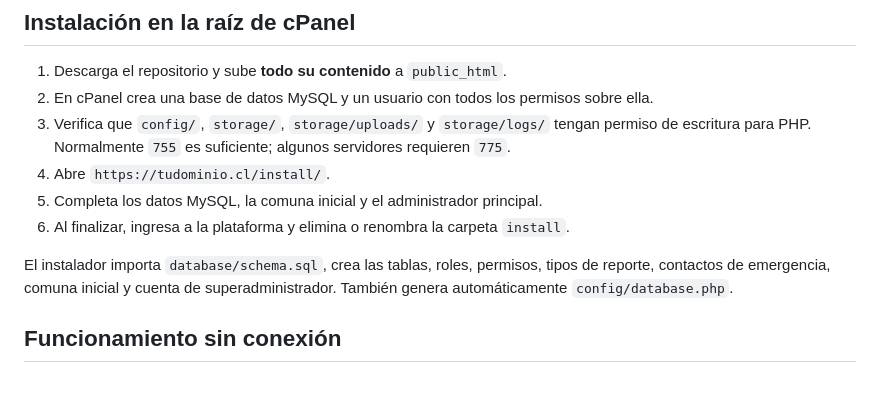
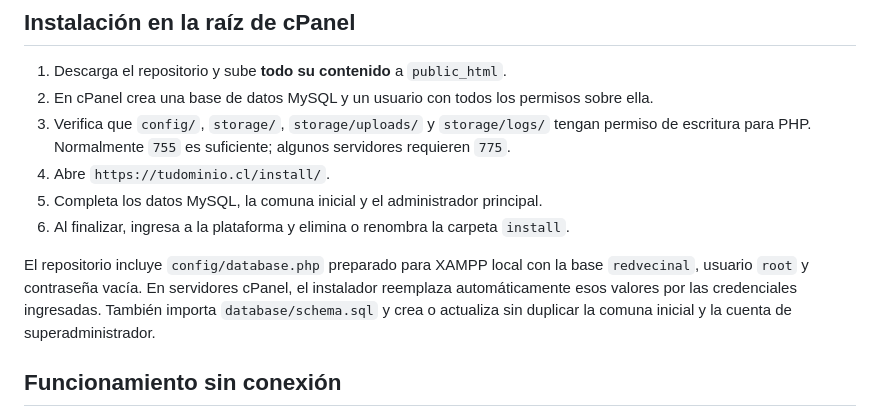
Before and after one commit to erwinislasegura/redvecinal, a Markdown page: README.md, the part around the change. Rendered like a GitHub page; blank space fills up the shorter version.

Commit message:
Corregir persistencia de configuración MySQL

```diff
--- a/README.md
+++ b/README.md
@@ -34,7 +34,7 @@ Plataforma web/PWA de seguridad ciudadana y colaboración comunitaria para Chile
 5. Completa los datos MySQL, la comuna inicial y el administrador principal.
 6. Al finalizar, ingresa a la plataforma y elimina o renombra la carpeta `install`.
 
-El instalador importa `database/schema.sql`, crea las tablas, roles, permisos, tipos de reporte, contactos de emergencia, comuna inicial y cuenta de superadministrador. También genera automáticamente `config/database.php`.
+El repositorio incluye `config/database.php` preparado para XAMPP local con la base `redvecinal`, usuario `root` y contraseña vacía. En servidores cPanel, el instalador reemplaza automáticamente esos valores por las credenciales ingresadas. También importa `database/schema.sql` y crea o actualiza sin duplicar la comuna inicial y la cuenta de superadministrador.
 
 ## Funcionamiento sin conexión
 
```
